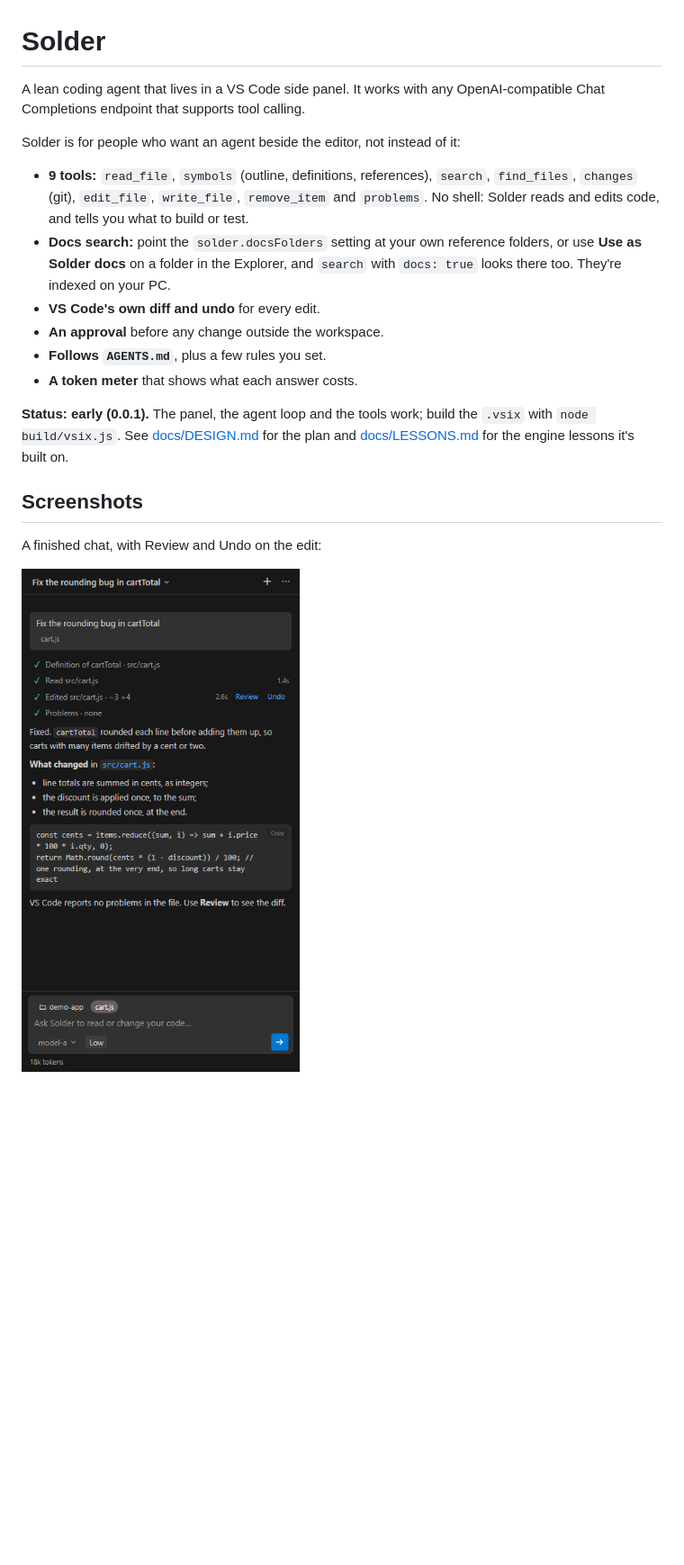
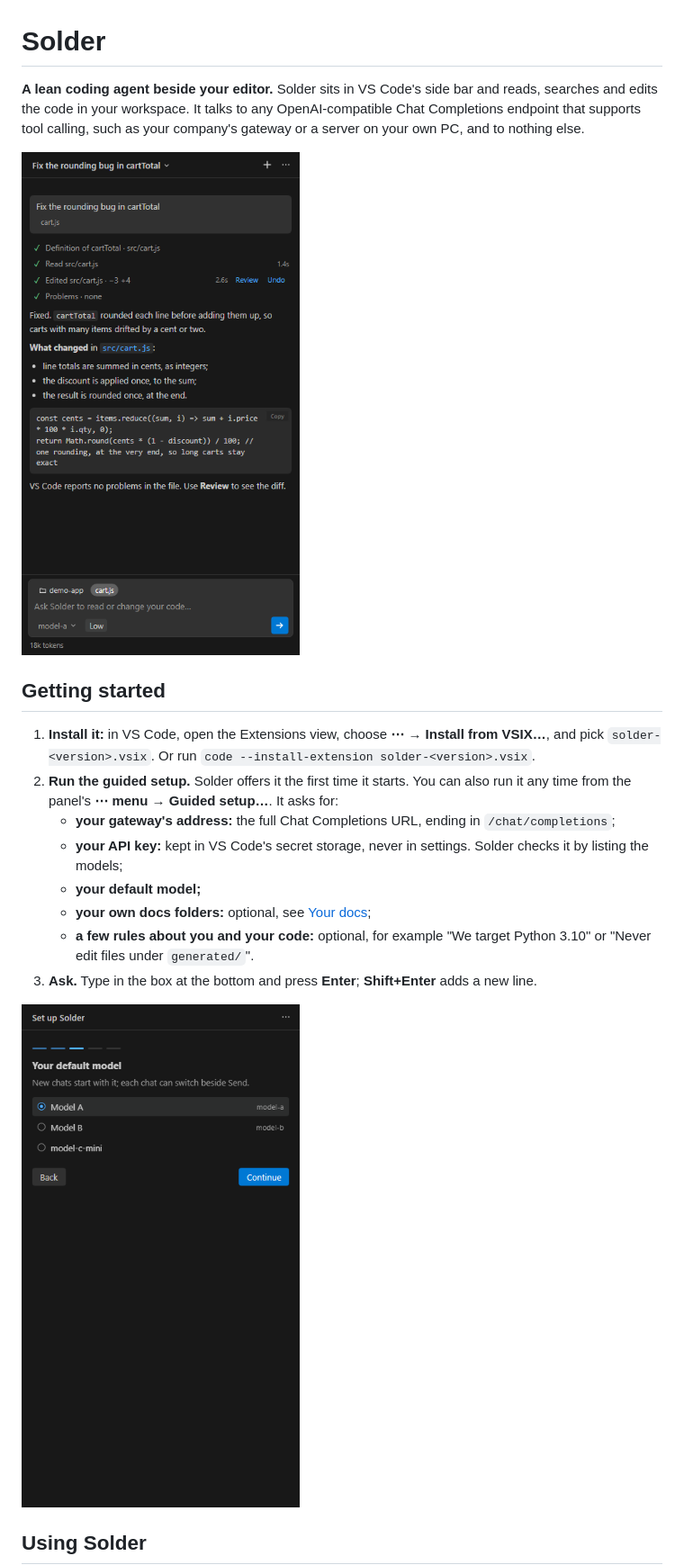
Before and after one commit to Gremnar/solder, a Markdown page: README.md, the part around one of its changes. Shown at 90% size. Rendered like a GitHub page; pictures changed too: media/screenshots/guided-setup.png (added); blank space fills up the shorter version.

```diff
--- a/README.md
+++ b/README.md
@@ -1,20 +1,21 @@
 # Solder
 
-A lean coding agent that lives in a VS Code side panel. It works with any OpenAI-compatible Chat Completions endpoint that supports tool calling.
+**A lean coding agent beside your editor.** Solder sits in VS Code's side bar and reads, searches and edits the code in your workspace. It talks to any OpenAI-compatible Chat Completions endpoint that supports tool calling, such as your company's gateway or a server on your own PC, and to nothing else.
 
-Solder is for people who want an agent beside the editor, not instead of it:
-- **9 tools:** `read_file`, `symbols` (outline, definitions, references), `search`, `find_files`, `changes` (git), `edit_file`, `write_file`, `remove_item` and `problems`. No shell: Solder reads and edits code, and tells you what to build or test.
-- **Docs search:** point the `solder.docsFolders` setting at your own reference folders, or use **Use as Solder docs** on a folder in the Explorer, and `search` with `docs: true` looks there too. They're indexed on your PC.
-- **VS Code's own diff and undo** for every edit.
-- **An approval** before any change outside the workspace.
-- **Follows `AGENTS.md`**, plus a few rules you set.
-- **A token meter** that shows what each answer costs.
+![A finished chat, with Review and Undo on the edit](media/screenshots/finished-chat.png)
 
-**Status: early (0.0.1).** The panel, the agent loop and the tools work; build the `.vsix` with `node build/vsix.js`. See [docs/DESIGN.md](docs/DESIGN.md) for the plan and [docs/LESSONS.md](docs/LESSONS.md) for the engine lessons it's built on.
+## Getting started
 
-## Screenshots
+1. **Install it:** in VS Code, open the Extensions view, choose **⋯ → Install from VSIX…**, and pick `solder-<version>.vsix`. Or run `code --install-extension solder-<version>.vsix`.
+2. **Run the guided setup.** Solder offers it the first time it starts. You can also run it any time from the panel's **⋯ menu → Guided setup…**. It asks for:
+   - **your gateway's address:** the full Chat Completions URL, ending in `/chat/completions`;
+   - **your API key:** kept in VS Code's secret storage, never in settings. Solder checks it by listing the models;
+   - **your default model;**
+   - **your own docs folders:** optional, see [Your docs](#your-docs);
+   - **a few rules about you and your code:** optional, for example "We target Python 3.10" or "Never edit files under `generated/`".
+3. **Ask.** Type in the box at the bottom and press **Enter**; **Shift+Enter** adds a new line.
 
-A finished chat, with Review and Undo on the edit:
+![Guided setup: choosing the default model](media/screenshots/guided-setup.png)
 
-![A finished chat](docs/screenshots/finished-chat.png)
+## Using Solder
 
```
Also changed, not shown: other parts of README.md (+80 -13 lines), AGENTS.md (+3 -1 lines), CONTRIBUTING.md (added, +21 -0 lines), media/icon.png (added), media/screenshots/finished-chat.png (renamed from docs/screenshots/finished-chat.png), media/screenshots/running-step.png (renamed from docs/screenshots/running-step.png), media/screenshots/streaming-reply.png (renamed from docs/screenshots/streaming-reply.png), 9 other files.
